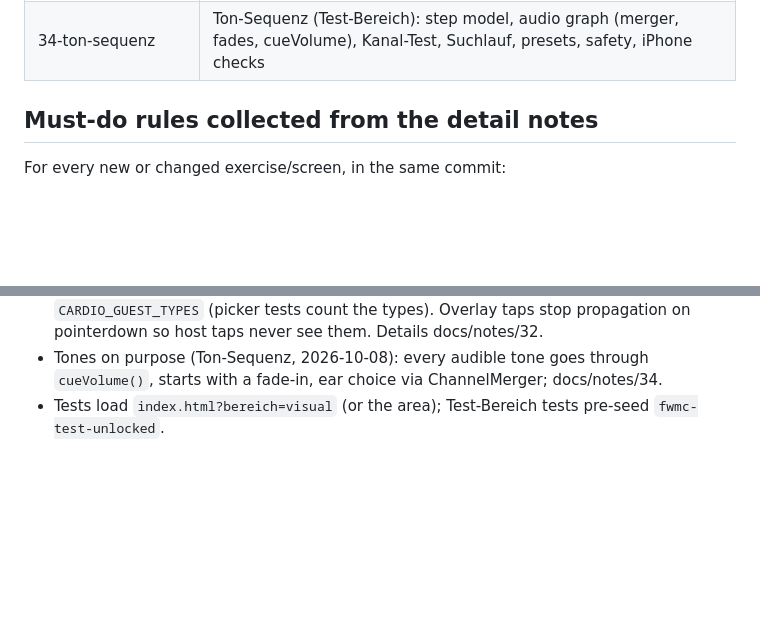
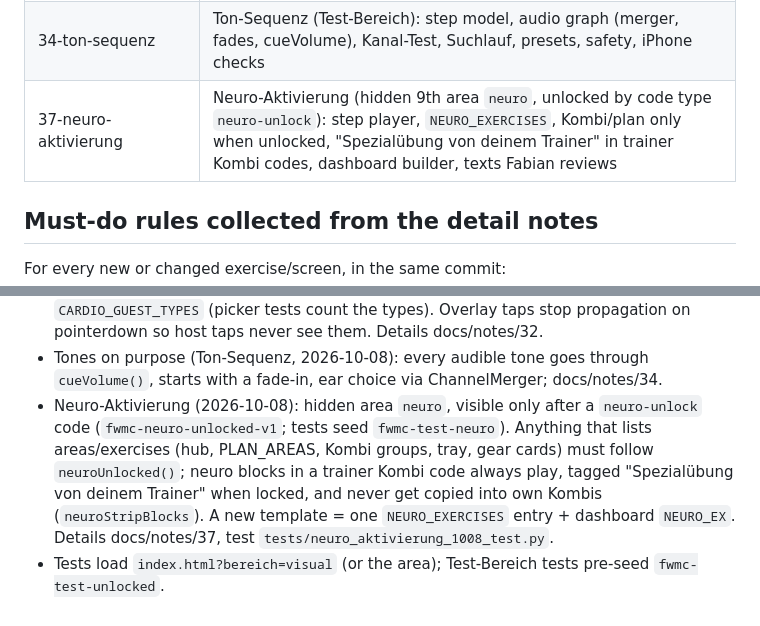
Before and after one commit to FWMCoaching/fwmc-Training-app, a Markdown page: CLAUDE.md, 2 parts joined by grey strips. Drawn GitHub-style; blank space fills up the shorter version.

Commit message:
Neuro-Aktivierung: Notiz 37 + CLAUDE.md
Co-Authored-By: Claude Opus 5.5 (1M context) <noreply@anthropic.com>
Claude-Session: https://claude.ai/code/session_01239Afkxk8Tr8JYjXTxcKTi

```diff
--- a/CLAUDE.md
+++ b/CLAUDE.md
@@ -284,6 +284,7 @@ everywhere goes here, short.
 | 32-zusatz-rechnen | Zusatzaufgabe "Rechnen" (VT canvas + Cardio `addon-math`): statements, Doppelkreis/Nur stimmt/Laut, placement, scoring |
 | 33-huetchen-laufweg | Hütchen · Laufweg (VT, cone map with drawn path): why VT-catalog architecture, path maker, variants, what is not wired |
 | 34-ton-sequenz | Ton-Sequenz (Test-Bereich): step model, audio graph (merger, fades, cueVolume), Kanal-Test, Suchlauf, presets, safety, iPhone checks |
+| 37-neuro-aktivierung | Neuro-Aktivierung (hidden 9th area `neuro`, unlocked by code type `neuro-unlock`): step player, `NEURO_EXERCISES`, Kombi/plan only when unlocked, "Spezialübung von deinem Trainer" in trainer Kombi codes, dashboard builder, texts Fabian reviews |
 
 ## Must-do rules collected from the detail notes
 
@@ -586,5 +587,13 @@ For every new or changed exercise/screen, in the same commit:
 - Tones on purpose (Ton-Sequenz, 2026-10-08): every audible tone goes
   through `cueVolume()`, starts with a fade-in, ear choice via
   ChannelMerger; docs/notes/34.
+- Neuro-Aktivierung (2026-10-08): hidden area `neuro`, visible only after a
+  `neuro-unlock` code (`fwmc-neuro-unlocked-v1`; tests seed `fwmc-test-neuro`).
+  Anything that lists areas/exercises (hub, PLAN_AREAS, Kombi groups, tray,
+  gear cards) must follow `neuroUnlocked()`; neuro blocks in a trainer Kombi
+  code always play, tagged "Spezialübung von deinem Trainer" when locked, and
+  never get copied into own Kombis (`neuroStripBlocks`). A new template = one
+  `NEURO_EXERCISES` entry + dashboard `NEURO_EX`. Details docs/notes/37, test
+  `tests/neuro_aktivierung_1008_test.py`.
 - Tests load `index.html?bereich=visual` (or the area); Test-Bereich tests
   pre-seed `fwmc-test-unlocked`.
```
Also changed, not shown: docs/notes/37-neuro-aktivierung.md (added, +190 -0 lines).
